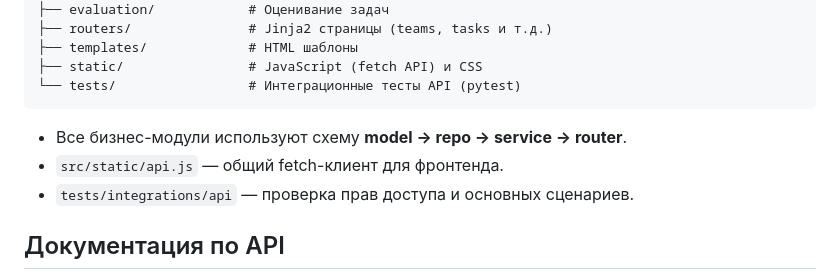
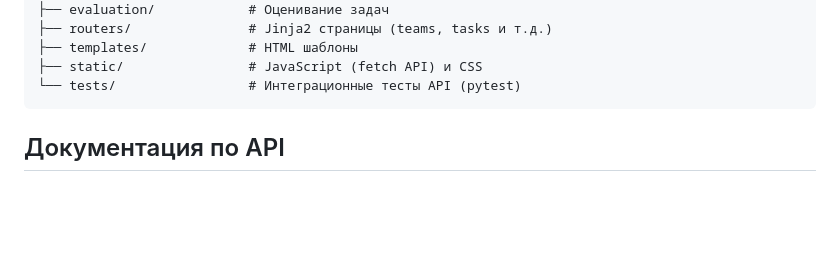
Before and after one commit to V0yager01/BusinessCS, a Markdown page: README.md, the part around the change. GitHub-like rendering; blank space fills up the shorter version.

````diff
--- a/README.md
+++ b/README.md
@@ -109,9 +109,6 @@ src/
 └── tests/                 # Интеграционные тесты API (pytest)
 ```
 
-- Все бизнес-модули используют схему **model → repo → service → router**.
-- `src/static/api.js` — общий fetch-клиент для фронтенда.
-- `tests/integrations/api` — проверка прав доступа и основных сценариев.
 
 ## Документация по API
 
````
